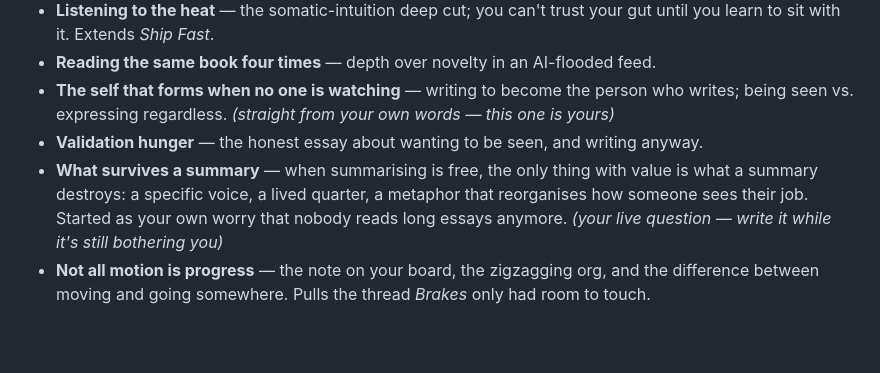
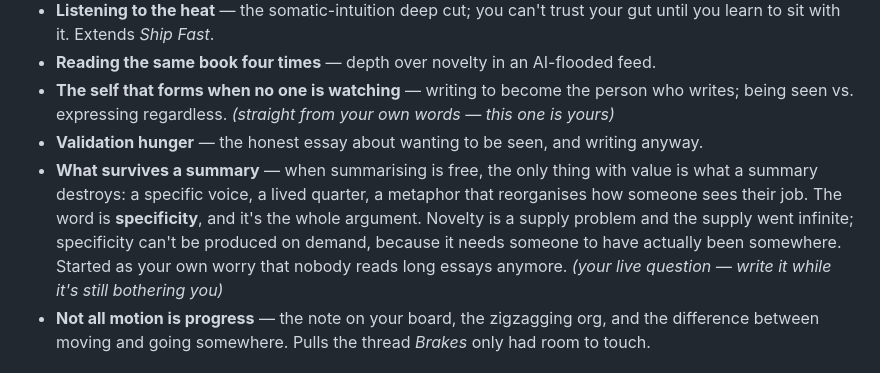
Before and after one commit to NuelEdeh/portfolio, a Markdown page: docs/writing-topics.md, the part around the change. Rendered like a GitHub page; blank space fills up the shorter version.

Commit message:
Sharpen "What survives a summary" with specificity (#30)
Names the word the entry was circling. Novelty is a supply problem and
the supply went infinite; specificity can't be produced on demand.

Co-authored-by: Claude Opus 5 <noreply@anthropic.com>

```diff
--- a/docs/writing-topics.md
+++ b/docs/writing-topics.md
@@ -36,7 +36,7 @@ of decisions on the other. The pieces that land fuse both. Let the personal ones
 - **Reading the same book four times** — depth over novelty in an AI-flooded feed.
 - **The self that forms when no one is watching** — writing to become the person who writes; being seen vs. expressing regardless. *(straight from your own words — this one is yours)*
 - **Validation hunger** — the honest essay about wanting to be seen, and writing anyway.
-- **What survives a summary** — when summarising is free, the only thing with value is what a summary destroys: a specific voice, a lived quarter, a metaphor that reorganises how someone sees their job. Started as your own worry that nobody reads long essays anymore. *(your live question — write it while it's still bothering you)*
+- **What survives a summary** — when summarising is free, the only thing with value is what a summary destroys: a specific voice, a lived quarter, a metaphor that reorganises how someone sees their job. The word is **specificity**, and it's the whole argument. Novelty is a supply problem and the supply went infinite; specificity can't be produced on demand, because it needs someone to have actually been somewhere. Started as your own worry that nobody reads long essays anymore. *(your live question — write it while it's still bothering you)*
 - **Not all motion is progress** — the note on your board, the zigzagging org, and the difference between moving and going somewhere. Pulls the thread *Brakes* only had room to touch.
 
 ## Where-you're-at / the AI moment
```
